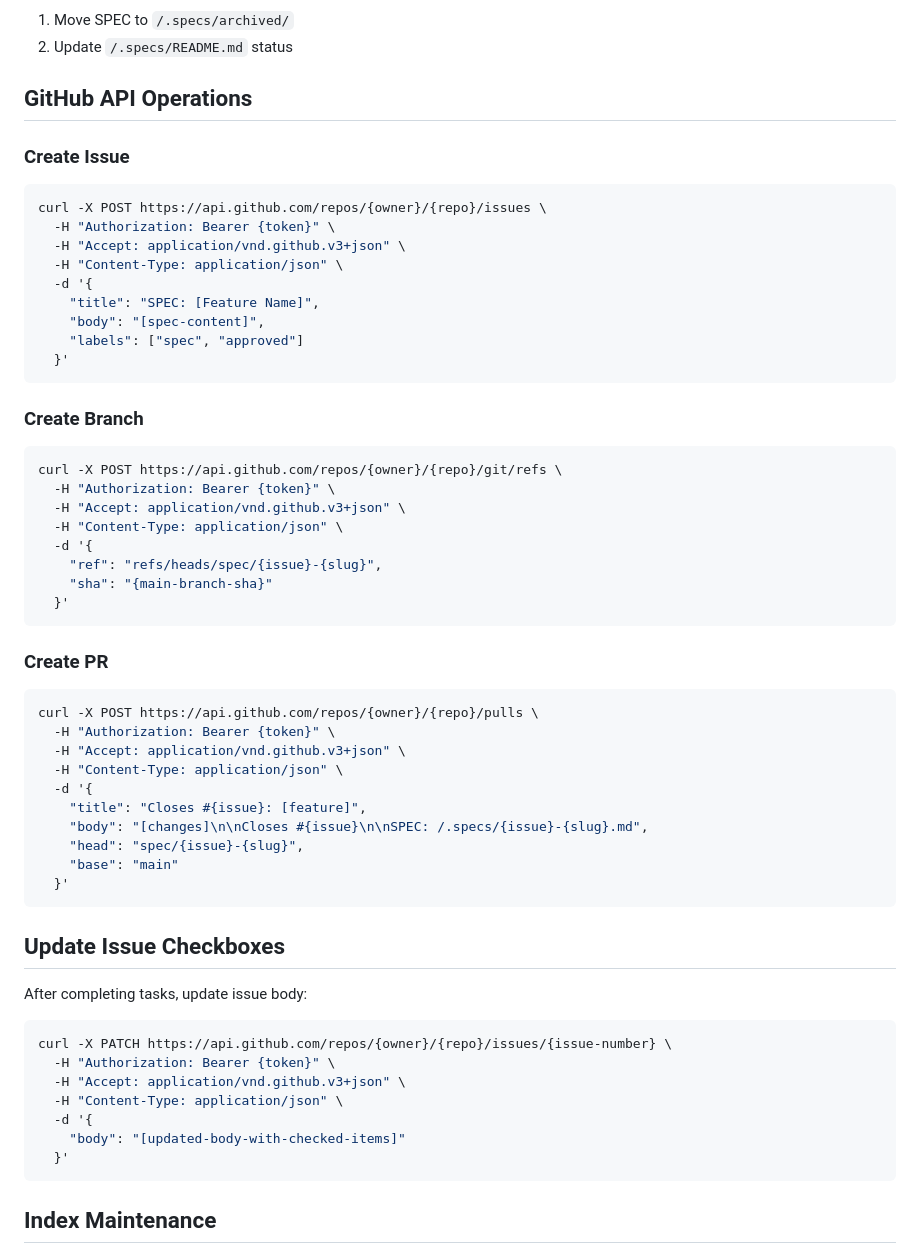
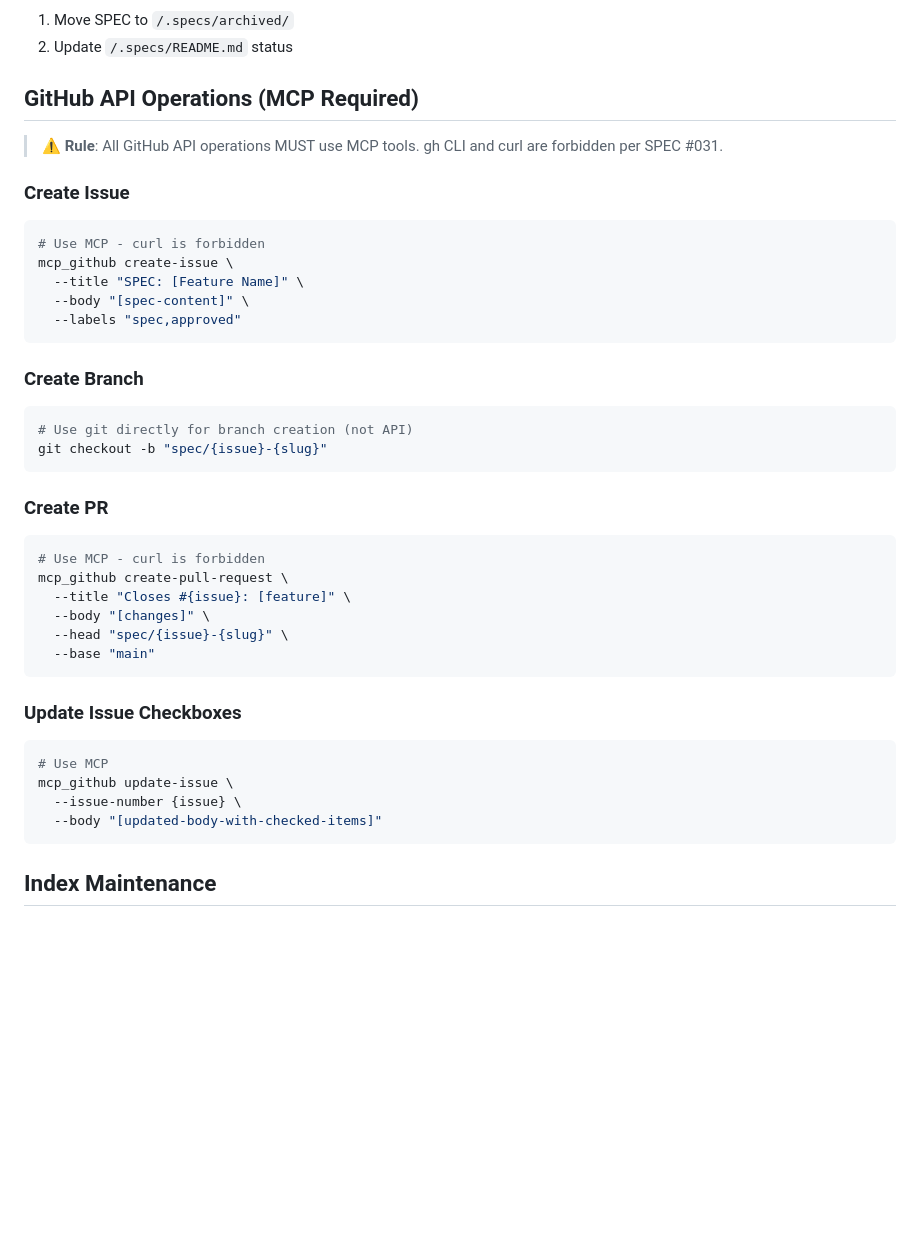
Before and after one commit to calavia-org/opencode-hub, a Markdown page: skills/github-workflow/SKILL.md, the part around the change. Rendered like a GitHub page; blank space fills up the shorter version.

Commit message:
fix: update skills to use MCP instead of gh CLI or curl
Per SPEC #031:
- skills/spec-driven: gh issue/pr create → MCP calls
- skills/github-workflow: curl to GitHub API → MCP calls

Enforce rule: MCP-only for GitHub API operations

````diff
--- a/skills/github-workflow/SKILL.md
+++ b/skills/github-workflow/SKILL.md
@@ -92,59 +92,42 @@ Closes #[issue-number]
 1. Move SPEC to `/.specs/archived/`
 2. Update `/.specs/README.md` status
 
-## GitHub API Operations
+## GitHub API Operations (MCP Required)
+
+> ⚠️ **Rule**: All GitHub API operations MUST use MCP tools.
+> gh CLI and curl are forbidden per SPEC #031.
 
 ### Create Issue
 ```bash
-curl -X POST https://api.github.com/repos/{owner}/{repo}/issues \
-  -H "Authorization: Bearer {token}" \
-  -H "Accept: application/vnd.github.v3+json" \
-  -H "Content-Type: application/json" \
-  -d '{
-    "title": "SPEC: [Feature Name]",
-    "body": "[spec-content]",
-    "labels": ["spec", "approved"]
-  }'
+# Use MCP - curl is forbidden
+mcp_github create-issue \
+  --title "SPEC: [Feature Name]" \
+  --body "[spec-content]" \
+  --labels "spec,approved"
 ```
 
 ### Create Branch
 ```bash
-curl -X POST https://api.github.com/repos/{owner}/{repo}/git/refs \
-  -H "Authorization: Bearer {token}" \
-  -H "Accept: application/vnd.github.v3+json" \
-  -H "Content-Type: application/json" \
-  -d '{
-    "ref": "refs/heads/spec/{issue}-{slug}",
-    "sha": "{main-branch-sha}"
-  }'
+# Use git directly for branch creation (not API)
+git checkout -b "spec/{issue}-{slug}"
 ```
 
 ### Create PR
 ```bash
-curl -X POST https://api.github.com/repos/{owner}/{repo}/pulls \
-  -H "Authorization: Bearer {token}" \
-  -H "Accept: application/vnd.github.v3+json" \
-  -H "Content-Type: application/json" \
-  -d '{
-    "title": "Closes #{issue}: [feature]",
-    "body": "[changes]\n\nCloses #{issue}\n\nSPEC: /.specs/{issue}-{slug}.md",
-    "head": "spec/{issue}-{slug}",
-    "base": "main"
-  }'
+# Use MCP - curl is forbidden
+mcp_github create-pull-request \
+  --title "Closes #{issue}: [feature]" \
+  --body "[changes]" \
+  --head "spec/{issue}-{slug}" \
+  --base "main"
 ```
 
-## Update Issue Checkboxes
-
-After completing tasks, update issue body:
-
+### Update Issue Checkboxes
 ```bash
-curl -X PATCH https://api.github.com/repos/{owner}/{repo}/issues/{issue-number} \
-  -H "Authorization: Bearer {token}" \
-  -H "Accept: application/vnd.github.v3+json" \
-  -H "Content-Type: application/json" \
-  -d '{
-    "body": "[updated-body-with-checked-items]"
-  }'
+# Use MCP
+mcp_github update-issue \
+  --issue-number {issue} \
+  --body "[updated-body-with-checked-items]"
 ```
 
 ## Index Maintenance
````
Also changed, not shown: skills/spec-driven/SKILL.md (+5 -3 lines).
